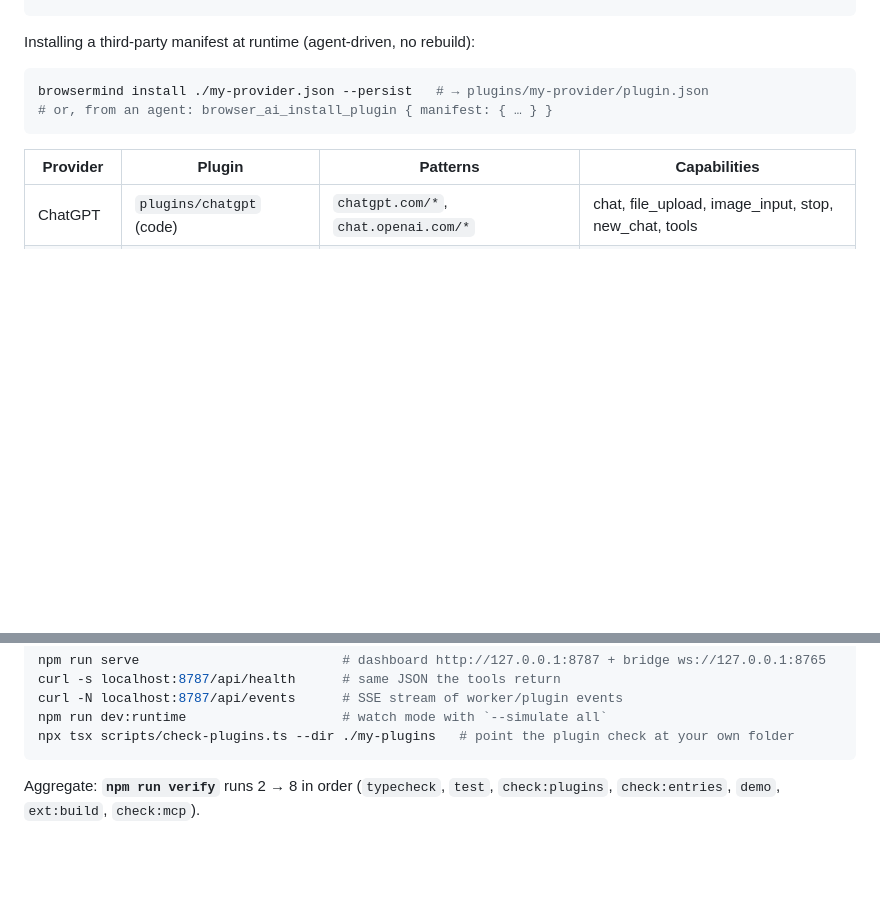
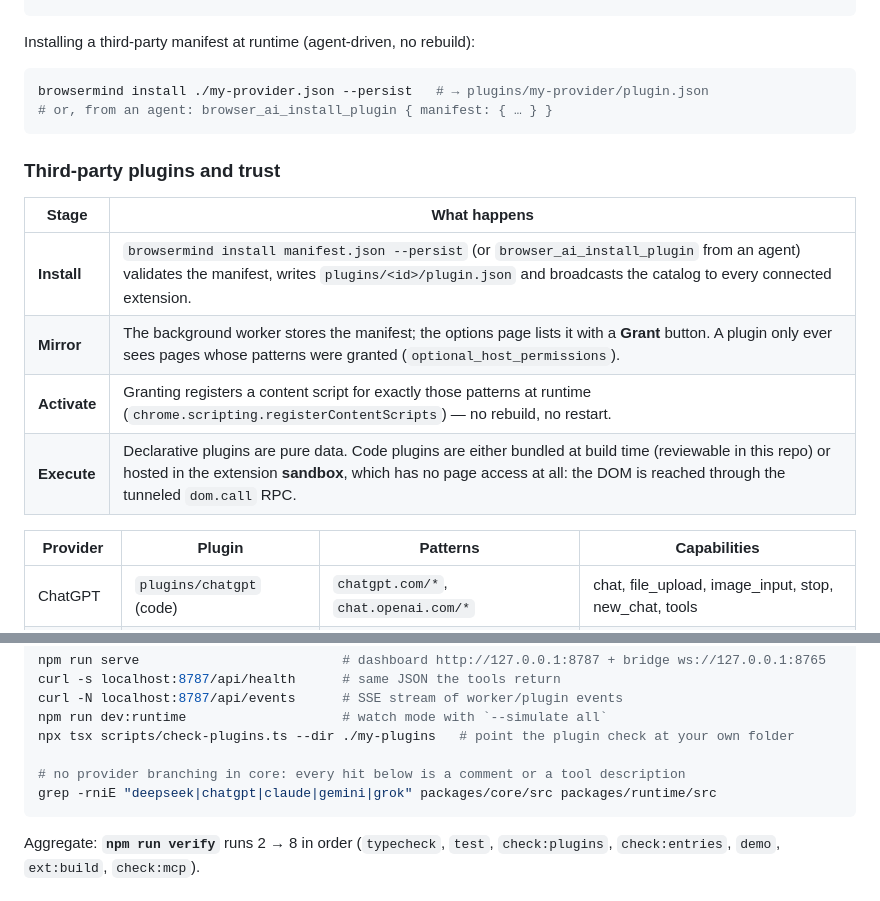
Before and after one commit to creature-studio/BrowserMind, a Markdown page: readme.md, 2 parts joined by grey strips. Rendered like a GitHub page; blank space fills up the shorter version.

Commit message:
docs: document third-party plugin trust model and the no-provider-branching check
Co-authored-by: arena-agent <297053741+arena-agent@users.noreply.github.com>

````diff
--- a/readme.md
+++ b/readme.md
@@ -202,6 +202,15 @@ browsermind install ./my-provider.json --persist   # → plugins/my-provider/plu
 # or, from an agent: browser_ai_install_plugin { manifest: { … } }
 ```
 
+### Third-party plugins and trust
+
+| Stage | What happens |
+| --- | --- |
+| **Install** | `browsermind install manifest.json --persist` (or `browser_ai_install_plugin` from an agent) validates the manifest, writes `plugins/<id>/plugin.json` and broadcasts the catalog to every connected extension. |
+| **Mirror** | The background worker stores the manifest; the options page lists it with a **Grant** button. A plugin only ever sees pages whose patterns were granted (`optional_host_permissions`). |
+| **Activate** | Granting registers a content script for exactly those patterns at runtime (`chrome.scripting.registerContentScripts`) — no rebuild, no restart. |
+| **Execute** | Declarative plugins are pure data. Code plugins are either bundled at build time (reviewable in this repo) or hosted in the extension **sandbox**, which has no page access at all: the DOM is reached through the tunneled `dom.call` RPC. |
+
 | Provider | Plugin | Patterns | Capabilities |
 | --- | --- | --- | --- |
 | ChatGPT | `plugins/chatgpt` (code) | `chatgpt.com/*`, `chat.openai.com/*` | chat, file_upload, image_input, stop, new_chat, tools |
@@ -268,6 +277,9 @@ curl -s localhost:8787/api/health      # same JSON the tools return
 curl -N localhost:8787/api/events      # SSE stream of worker/plugin events
 npm run dev:runtime                    # watch mode with `--simulate all`
 npx tsx scripts/check-plugins.ts --dir ./my-plugins   # point the plugin check at your own folder
+
+# no provider branching in core: every hit below is a comment or a tool description
+grep -rniE "deepseek|chatgpt|claude|gemini|grok" packages/core/src packages/runtime/src
 ```
 
 Aggregate: **`npm run verify`** runs 2 → 8 in order (`typecheck`, `test`, `check:plugins`,
````
